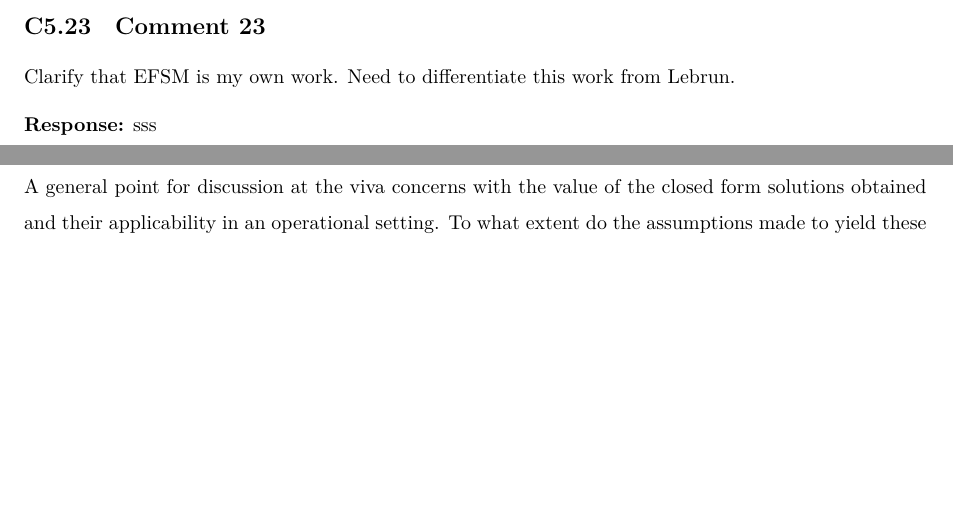
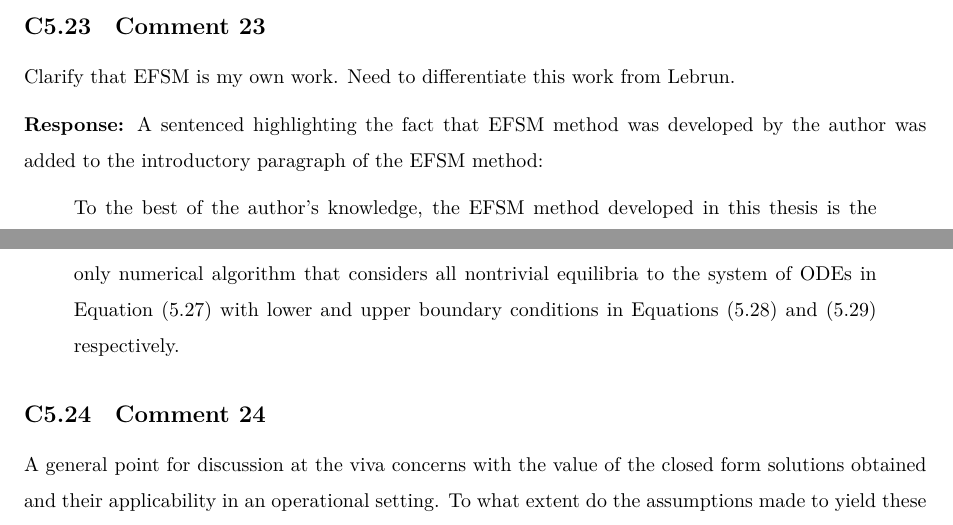
Before and after one commit to kubkon/Thesis, a LaTeX document (corrections.tex): two parts of pages 20 and 21 of 23, joined at a grey line, cut so that both start at the same text, the shorter picture padded with empty space. Compiled offline with XeLaTeX.

Commit message:
Emphasise the fact that EFSM is my own method.

```diff
--- a/corrections.tex
+++ b/corrections.tex
@@ -526,7 +526,10 @@ It was made clear in the thesis why the problem naturally fits into the framewor
 Clarify that EFSM is my own work. Need to differentiate this work from Lebrun.
 
 \textbf{Response:}
-sss
+A sentenced highlighting the fact that EFSM method was developed by the author was added to the introductory paragraph of the EFSM method:
+\begin{quote}
+To the best of the author's knowledge, the EFSM method developed in this thesis is the only numerical algorithm that considers all nontrivial equilibria to the system of ODEs in Equation~(5.27) with lower and upper boundary conditions in Equations~(5.28)~and~(5.29) respectively.
+\end{quote}
 
 \subsection{Comment 24}
 A general point for discussion at the viva concerns with the value of the closed form solutions obtained and their applicability in an operational setting. To what extent do the assumptions made to yield these solutions compromise their operational value. This aspect is further compounded as you move to more numerical solutions.
```
Also changed, not shown: Indirect/Indirect.tex (+3 -1 lines).
